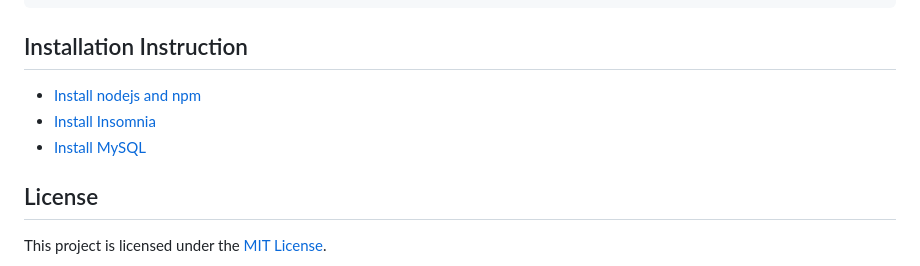
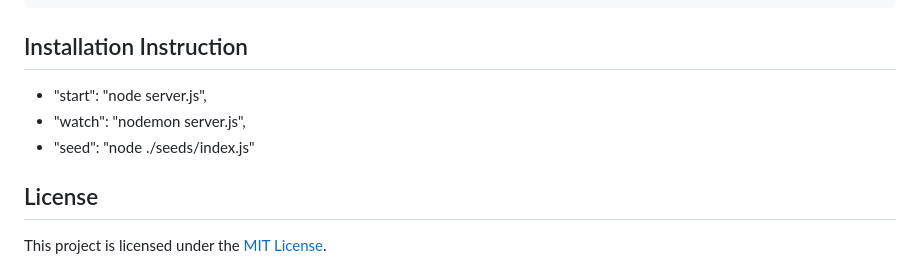
Before and after one commit to darrendoan/Group-5-Project-2, a Markdown page: README.md, the part around the change. Rendered like a GitHub page.

```diff
--- a/README.md
+++ b/README.md
@@ -166,9 +166,10 @@ _The roles mentioned above are rough representation of individual member's tasks
 
 ## Installation Instruction
 
-- [Install nodejs and npm](https://nodejs.org/en/download)
-- [Install Insomnia](https://insomnia.rest/download)
-- [Install MySQL](https://dev.mysql.com/downloads/mysql/)
+-  "start": "node server.js",
+-  "watch": "nodemon server.js",
+-  "seed": "node ./seeds/index.js"
+
 
 ## License
 
```
